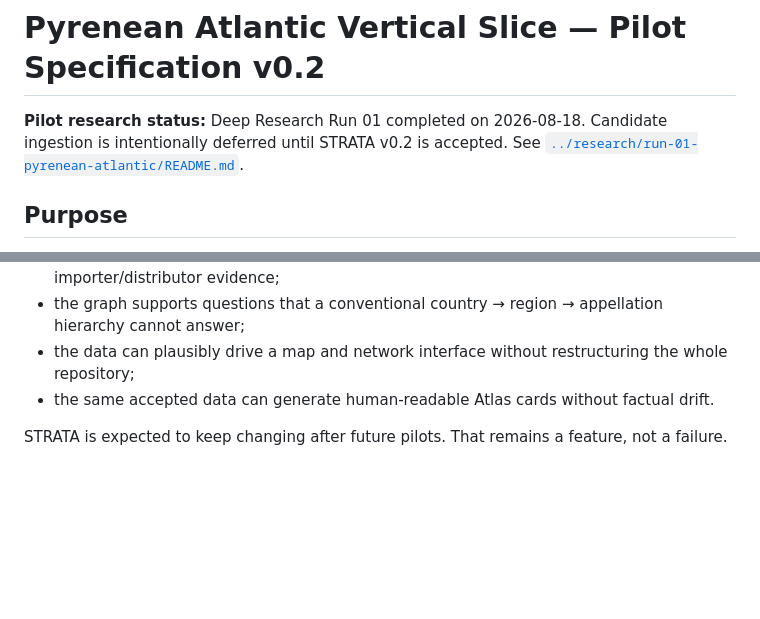
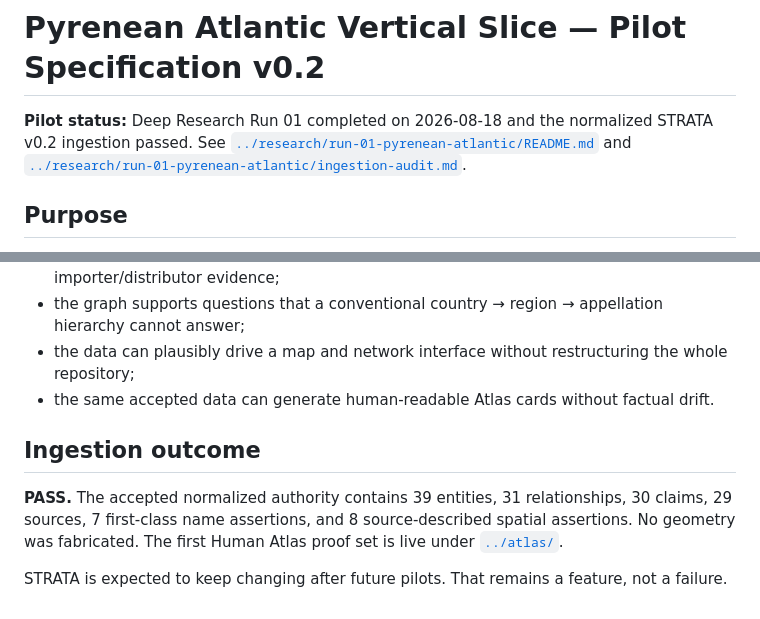
Before and after one commit to thatssoreg/carta, a Markdown page: pilots/pyrenean-atlantic.md, 2 parts joined by grey strips. GitHub-like rendering; blank space fills up the shorter version.

Commit message:
Close Pyrenean Atlantic pilot ingestion gate

```diff
--- a/pilots/pyrenean-atlantic.md
+++ b/pilots/pyrenean-atlantic.md
@@ -1,6 +1,6 @@
 # Pyrenean Atlantic Vertical Slice — Pilot Specification v0.2
 
-**Pilot research status:** Deep Research Run 01 completed on 2026-08-18. Candidate ingestion is intentionally deferred until STRATA v0.2 is accepted. See [`../research/run-01-pyrenean-atlantic/README.md`](../research/run-01-pyrenean-atlantic/README.md).
+**Pilot status:** Deep Research Run 01 completed on 2026-08-18 and the normalized STRATA v0.2 ingestion passed. See [`../research/run-01-pyrenean-atlantic/README.md`](../research/run-01-pyrenean-atlantic/README.md) and [`../research/run-01-pyrenean-atlantic/ingestion-audit.md`](../research/run-01-pyrenean-atlantic/ingestion-audit.md).
 
 ## Purpose
 
@@ -105,4 +105,8 @@ The pilot succeeds after ingestion if:
 - the data can plausibly drive a map and network interface without restructuring the whole repository;
 - the same accepted data can generate human-readable Atlas cards without factual drift.
 
+## Ingestion outcome
+
+**PASS.** The accepted normalized authority contains 39 entities, 31 relationships, 30 claims, 29 sources, 7 first-class name assertions, and 8 source-described spatial assertions. No geometry was fabricated. The first Human Atlas proof set is live under [`../atlas/`](../atlas/).
+
 STRATA is expected to keep changing after future pilots. That remains a feature, not a failure.
```
